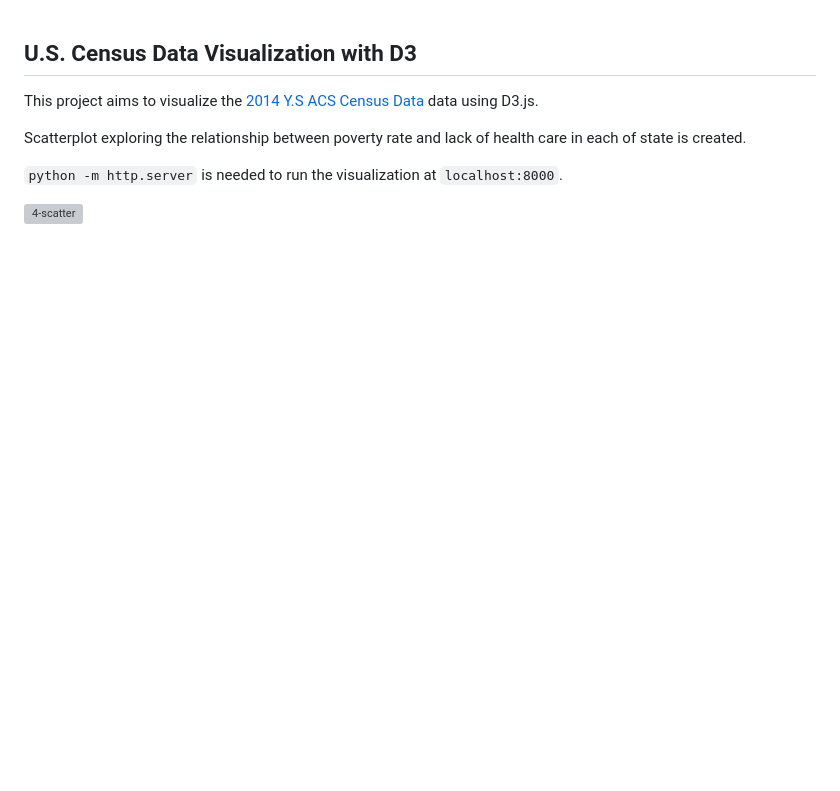
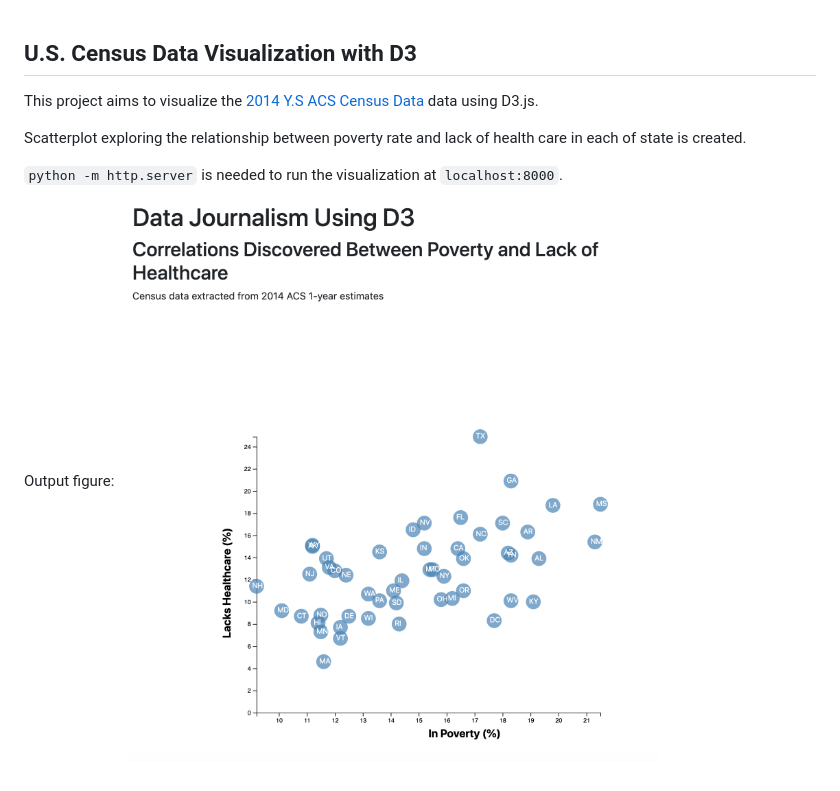
Before and after one commit to tinahuangyt/D3-DataJournalism, a Markdown page: README.md, the part around the change. GitHub-like rendering; pictures changed too: Images/output.png (added); blank space fills up the shorter version; grey boxes are pictures that could not be loaded.

```diff
--- a/README.md
+++ b/README.md
@@ -5,4 +5,5 @@ Scatterplot exploring the relationship between poverty rate and lack of health c
 
 `python -m http.server` is needed to run the visualization at `localhost:8000`.
 
-![4-scatter](Images/4-scatter.jpg)
+Output figure:
+![output](Images/output.png)
```
Also changed, not shown: 3 other files.
